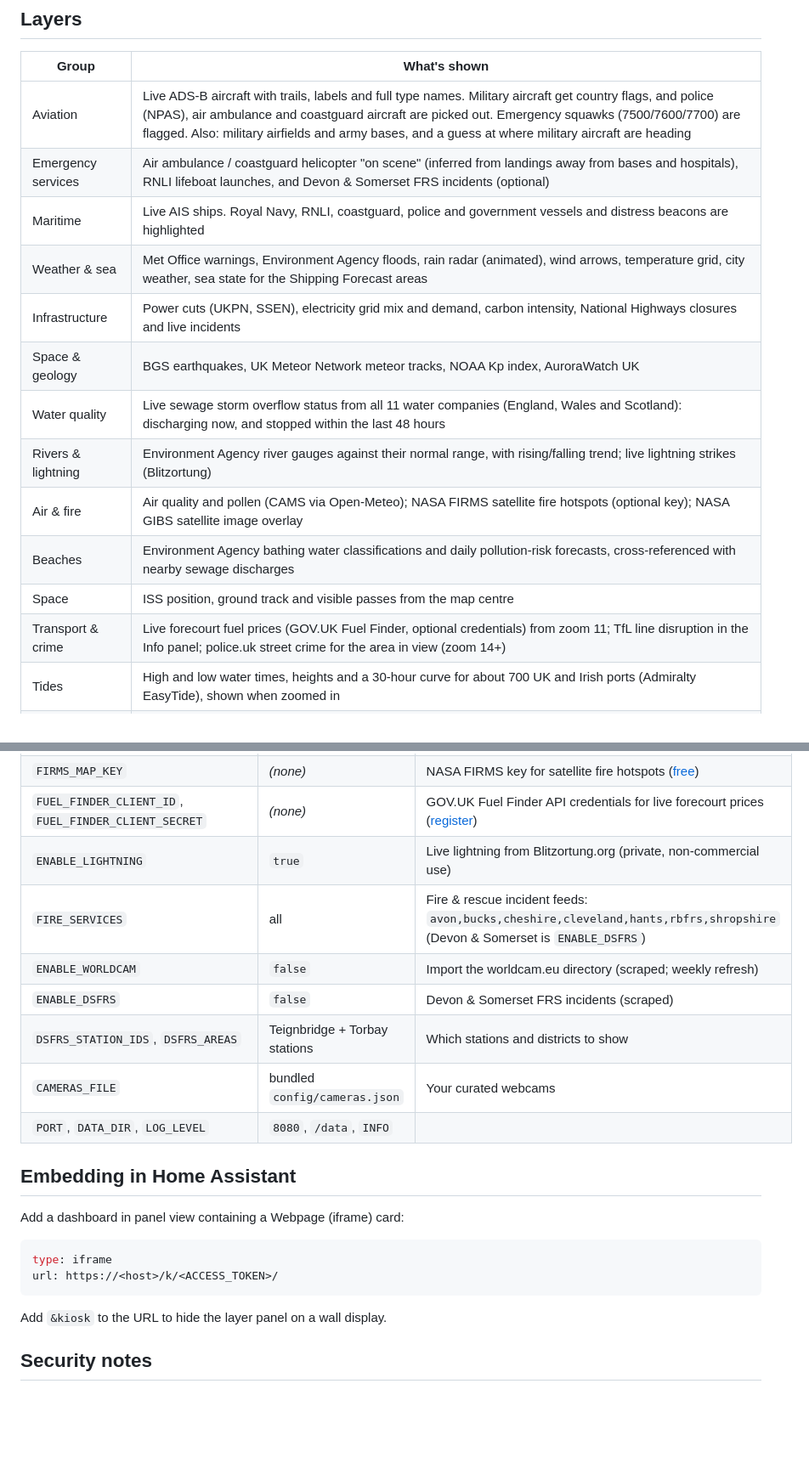
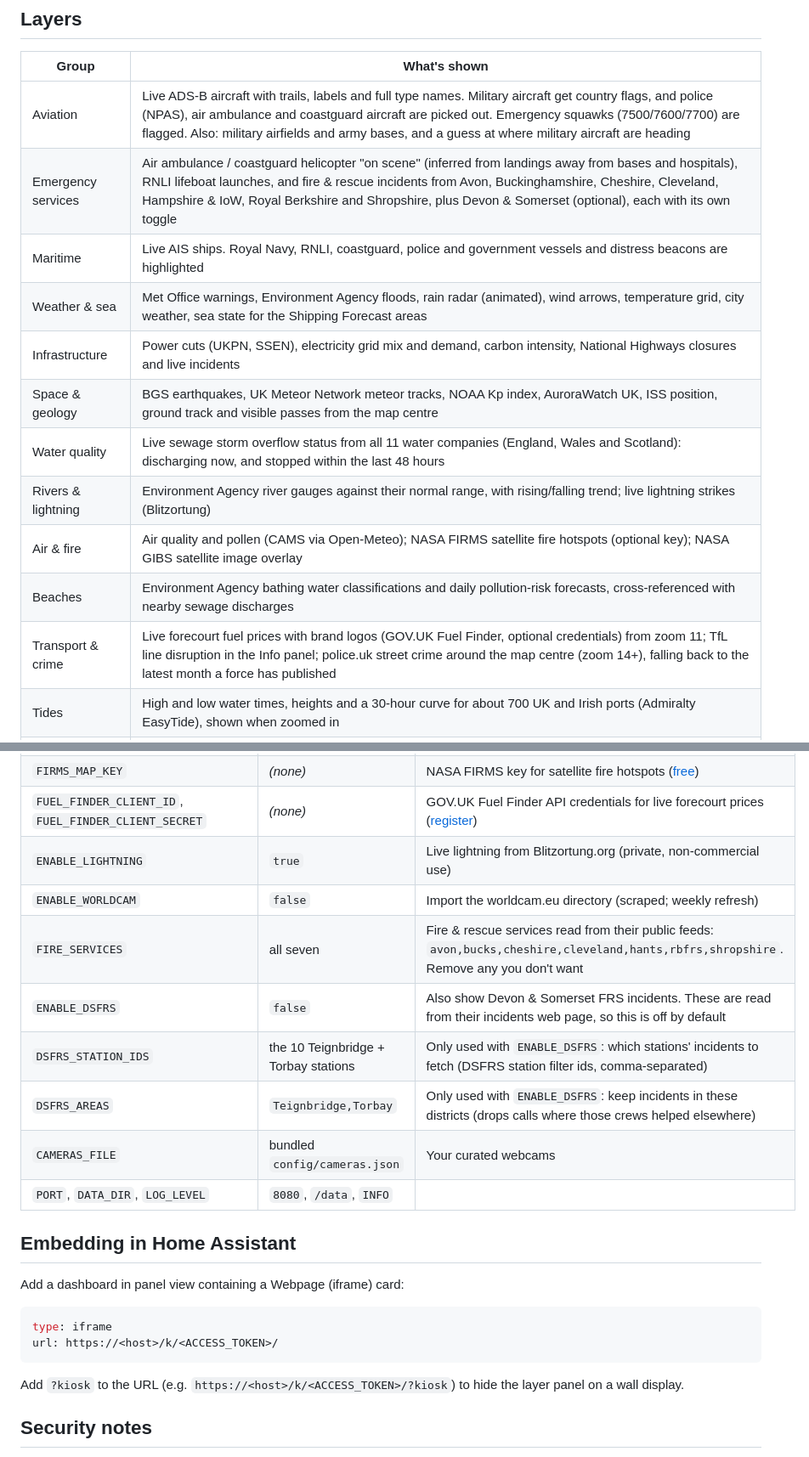
Before and after one commit to davewins/UKSitRep, a Markdown page: README.md, 2 parts joined by grey strips. Shown at 85% size. GitHub-like rendering; blank space fills up the shorter version.

Commit message:
README: fire services, DSFRS settings explained, kiosk with path token
Co-Authored-By: Claude Opus 5.5 <noreply@anthropic.com>
Claude-Session: https://claude.ai/code/session_01Nu2J4oU2PLobpMfZwfvgmr

````diff
--- a/README.md
+++ b/README.md
@@ -14,17 +14,16 @@ It runs as a ~70 MB distroless container with no shell, as a non-root user.
 | Group | What's shown |
 |---|---|
 | Aviation | Live ADS-B aircraft with trails, labels and full type names. Military aircraft get country flags, and police (NPAS), air ambulance and coastguard aircraft are picked out. Emergency squawks (7500/7600/7700) are flagged. Also: military airfields and army bases, and a guess at where military aircraft are heading |
-| Emergency services | Air ambulance / coastguard helicopter "on scene" (inferred from landings away from bases and hospitals), RNLI lifeboat launches, and Devon & Somerset FRS incidents (optional) |
+| Emergency services | Air ambulance / coastguard helicopter "on scene" (inferred from landings away from bases and hospitals), RNLI lifeboat launches, and fire & rescue incidents from Avon, Buckinghamshire, Cheshire, Cleveland, Hampshire & IoW, Royal Berkshire and Shropshire, plus Devon & Somerset (optional), each with its own toggle |
 | Maritime | Live AIS ships. Royal Navy, RNLI, coastguard, police and government vessels and distress beacons are highlighted |
 | Weather & sea | Met Office warnings, Environment Agency floods, rain radar (animated), wind arrows, temperature grid, city weather, sea state for the Shipping Forecast areas |
 | Infrastructure | Power cuts (UKPN, SSEN), electricity grid mix and demand, carbon intensity, National Highways closures and live incidents |
-| Space & geology | BGS earthquakes, UK Meteor Network meteor tracks, NOAA Kp index, AuroraWatch UK |
+| Space & geology | BGS earthquakes, UK Meteor Network meteor tracks, NOAA Kp index, AuroraWatch UK, ISS position, ground track and visible passes from the map centre |
 | Water quality | Live sewage storm overflow status from all 11 water companies (England, Wales and Scotland): discharging now, and stopped within the last 48 hours |
 | Rivers & lightning | Environment Agency river gauges against their normal range, with rising/falling trend; live lightning strikes (Blitzortung) |
 | Air & fire | Air quality and pollen (CAMS via Open-Meteo); NASA FIRMS satellite fire hotspots (optional key); NASA GIBS satellite image overlay |
 | Beaches | Environment Agency bathing water classifications and daily pollution-risk forecasts, cross-referenced with nearby sewage discharges |
-| Space | ISS position, ground track and visible passes from the map centre |
-| Transport & crime | Live forecourt fuel prices (GOV.UK Fuel Finder, optional credentials) from zoom 11; TfL line disruption in the Info panel; police.uk street crime for the area in view (zoom 14+) |
+| Transport & crime | Live forecourt fuel prices with brand logos (GOV.UK Fuel Finder, optional credentials) from zoom 11; TfL line disruption in the Info panel; police.uk street crime around the map centre (zoom 14+), falling back to the latest month a force has published |
 | Tides | High and low water times, heights and a 30-hour curve for about 700 UK and Irish ports (Admiralty EasyTide), shown when zoomed in |
 | Cameras | TfL JamCams, OpenStreetMap-tagged webcams, your own curated list, and the WorldCam directory (optional) |
 | News | BBC UK, nations and local feeds, pinned to the places they mention, filtered by severity and age, plus a scrolling ticker |
@@ -57,10 +56,11 @@ Without Docker (Python 3.11+): `pip install -r requirements.txt && DATA_DIR=./da
 | `FIRMS_MAP_KEY` | *(none)* | NASA FIRMS key for satellite fire hotspots ([free](https://firms.modaps.eosdis.nasa.gov/api/map_key/)) |
 | `FUEL_FINDER_CLIENT_ID`, `FUEL_FINDER_CLIENT_SECRET` | *(none)* | GOV.UK Fuel Finder API credentials for live forecourt prices ([register](https://www.developer.fuel-finder.service.gov.uk/access-latest-fuelprices)) |
 | `ENABLE_LIGHTNING` | `true` | Live lightning from Blitzortung.org (private, non-commercial use) |
-| `FIRE_SERVICES` | all | Fire & rescue incident feeds: `avon,bucks,cheshire,cleveland,hants,rbfrs,shropshire` (Devon & Somerset is `ENABLE_DSFRS`) |
 | `ENABLE_WORLDCAM` | `false` | Import the worldcam.eu directory (scraped; weekly refresh) |
-| `ENABLE_DSFRS` | `false` | Devon & Somerset FRS incidents (scraped) |
-| `DSFRS_STATION_IDS`, `DSFRS_AREAS` | Teignbridge + Torbay stations | Which stations and districts to show |
+| `FIRE_SERVICES` | all seven | Fire & rescue services read from their public feeds: `avon,bucks,cheshire,cleveland,hants,rbfrs,shropshire`. Remove any you don't want |
+| `ENABLE_DSFRS` | `false` | Also show Devon & Somerset FRS incidents. These are read from their incidents web page, so this is off by default |
+| `DSFRS_STATION_IDS` | the 10 Teignbridge + Torbay stations | Only used with `ENABLE_DSFRS`: which stations' incidents to fetch (DSFRS station filter ids, comma-separated) |
+| `DSFRS_AREAS` | `Teignbridge,Torbay` | Only used with `ENABLE_DSFRS`: keep incidents in these districts (drops calls where those crews helped elsewhere) |
 | `CAMERAS_FILE` | bundled `config/cameras.json` | Your curated webcams |
 | `PORT`, `DATA_DIR`, `LOG_LEVEL` | `8080`, `/data`, `INFO` | |
 
@@ -73,7 +73,7 @@ type: iframe
 url: https://<host>/k/<ACCESS_TOKEN>/
 ```
 
-Add `&kiosk` to the URL to hide the layer panel on a wall display.
+Add `?kiosk` to the URL (e.g. `https://<host>/k/<ACCESS_TOKEN>/?kiosk`) to hide the layer panel on a wall display.
 
 ## Security notes
 
````
